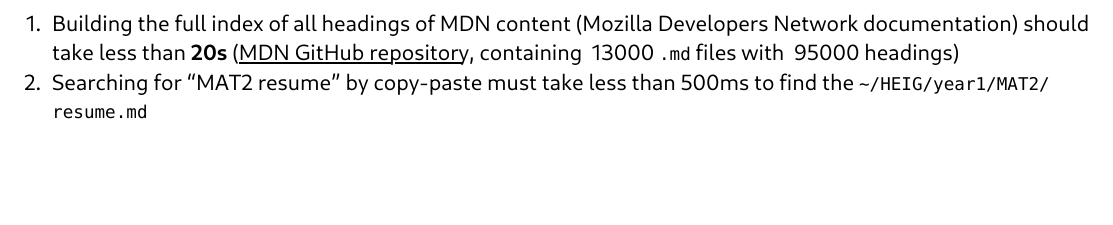
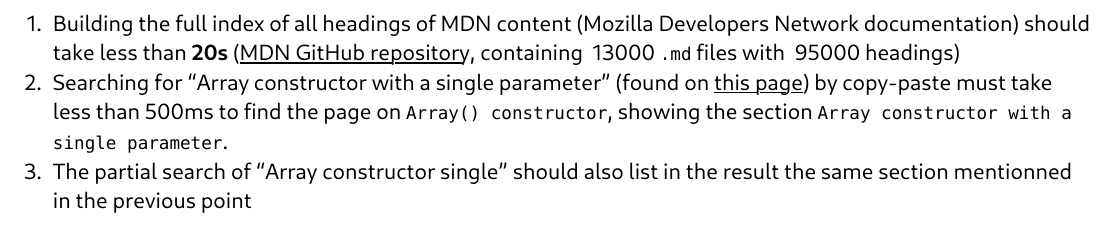
Before and after one commit to samuelroland/dme, a Typst document (docs/paradigm-analysis-report.typ): part of page 7 of 7, cut so that both start at the same text, the shorter picture padded with empty space. Compiled offline with Typst 0.15.

Commit message:
Improve CDC for report in research feature

```diff
--- a/docs/paradigm-analysis-report.typ
+++ b/docs/paradigm-analysis-report.typ
@@ -227,4 +227,5 @@ All time measures must be made on Samuel's machine with a 12 cores processor and
 
 *Research*
 + Building the full index of all headings of MDN content (Mozilla Developers Network documentation) should take less than *20s* (#link("https://github.com/mdn/content")[MDN GitHub repository], containing ~13000 `.md` files with ~95000 headings)
-+ Searching for "MAT2 resume" by copy-paste must take less than 500ms to find the `~/HEIG/year1/MAT2/resume.md`
++ Searching for "Array constructor with a single parameter" (found on #link("https://developer.mozilla.org/en-US/docs/Web/JavaScript/Reference/Global_Objects/Array/Array#array_constructor_with_a_single_parameter")[this page]) by copy-paste must take less than 500ms to find the page on `Array() constructor`, showing the section `Array constructor with a single parameter`.
++ The partial search of "Array constructor single" should also list in the result the same section mentionned in the previous point
```
